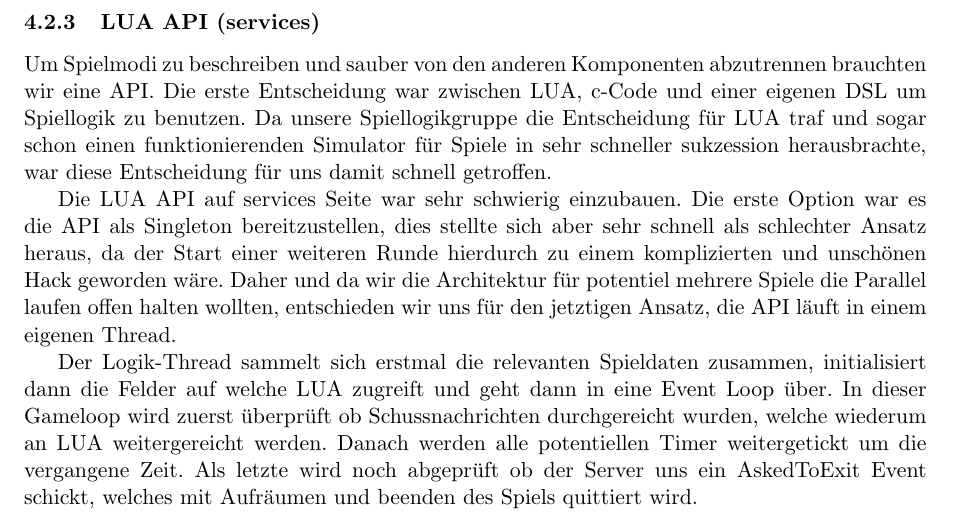
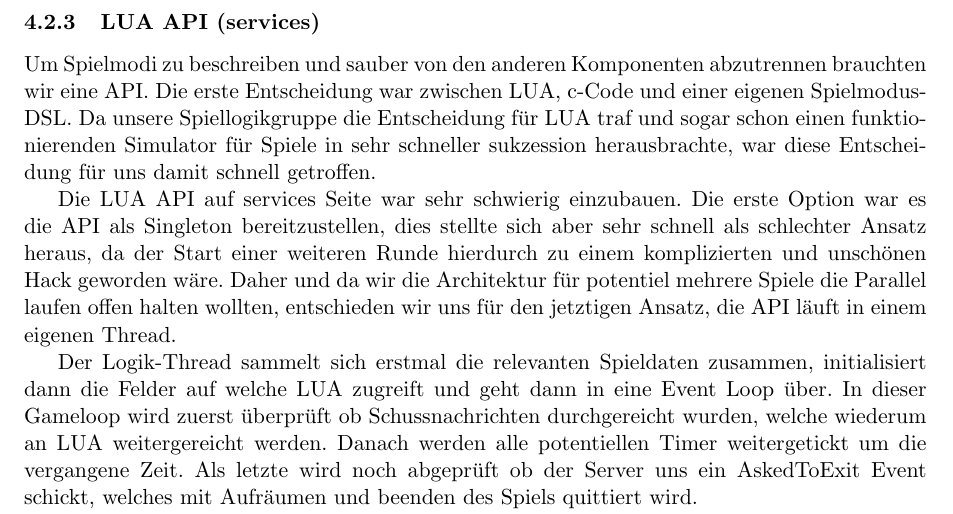
Before and after one commit to Torrintino/semester-project, a LaTeX document (bericht/tex/bericht.tex, which reads bericht/tex/040-komponenten/020-services/services.tex): part of page 15 of 21, cut so that both start at the same text. Compiled offline with pdfLaTeX.

Commit message:
Update services.tex

```diff
--- a/bericht/tex/040-komponenten/020-services/services.tex
+++ b/bericht/tex/040-komponenten/020-services/services.tex
@@ -42,7 +42,7 @@ bereitstellt die der Server stellen muss (bswp \texttt{get\_runnable\_games()}).
 
 \subsubsection{LUA API (services)}
 
-Um Spielmodi zu beschreiben und sauber von den anderen Komponenten abzutrennen brauchten wir eine API. Die erste Entscheidung war zwischen LUA, c-Code und einer eigenen DSL um Spiellogik zu benutzen. Da unsere Spiellogikgruppe die Entscheidung für LUA traf und sogar schon einen funktionierenden Simulator für Spiele in sehr schneller sukzession herausbrachte, war diese Entscheidung für uns damit schnell getroffen.
+Um Spielmodi zu beschreiben und sauber von den anderen Komponenten abzutrennen brauchten wir eine API. Die erste Entscheidung war zwischen LUA, c-Code und einer eigenen Spielmodus-DSL. Da unsere Spiellogikgruppe die Entscheidung für LUA traf und sogar schon einen funktionierenden Simulator für Spiele in sehr schneller sukzession herausbrachte, war diese Entscheidung für uns damit schnell getroffen.
 
 Die LUA API auf services Seite war sehr schwierig einzubauen. Die erste Option war es die API als Singleton bereitzustellen, dies stellte sich aber sehr schnell als schlechter Ansatz heraus, da der Start einer weiteren Runde hierdurch zu einem komplizierten und unschönen Hack geworden wäre. Daher und da wir die Architektur für potentiel mehrere Spiele die Parallel laufen offen halten wollten, entschieden wir uns für den jetztigen Ansatz, die API läuft in einem eigenen Thread.
 
```
